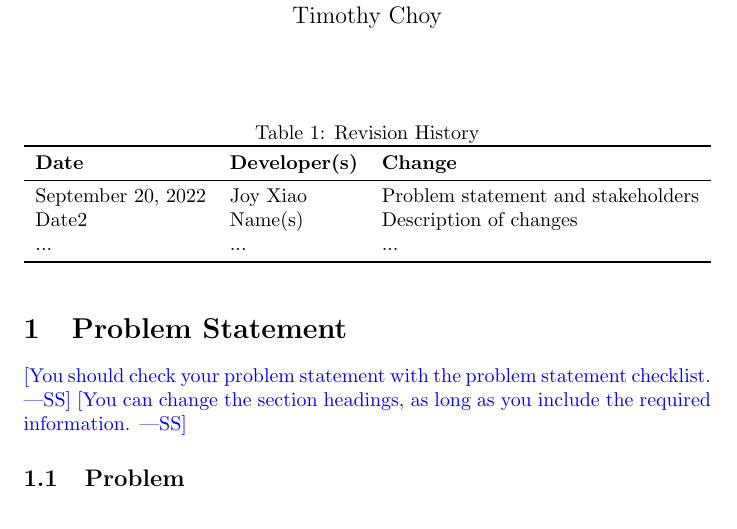
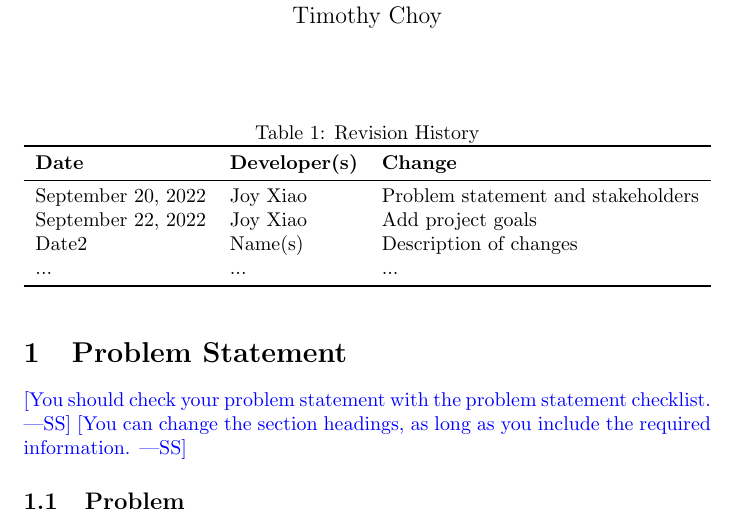
Before and after one commit to arkinmodi/project-sayyara, a LaTeX document (docs/ProblemStatementAndGoals/ProblemStatement.tex): part of page 1 of 2, cut so that both start at the same text. Compiled offline with pdfLaTeX.

Commit message:
update history

```diff
--- a/docs/ProblemStatementAndGoals/ProblemStatement.tex
+++ b/docs/ProblemStatementAndGoals/ProblemStatement.tex
@@ -23,6 +23,7 @@
 \textbf{Date} & \textbf{Developer(s)} & \textbf{Change}\\
 \midrule
 September 20, 2022 & Joy Xiao & Problem statement and stakeholders\\
+September 22, 2022 & Joy Xiao & Add project goals\\
 Date2 & Name(s) & Description of changes\\
 ... & ... & ...\\
 \bottomrule
```
